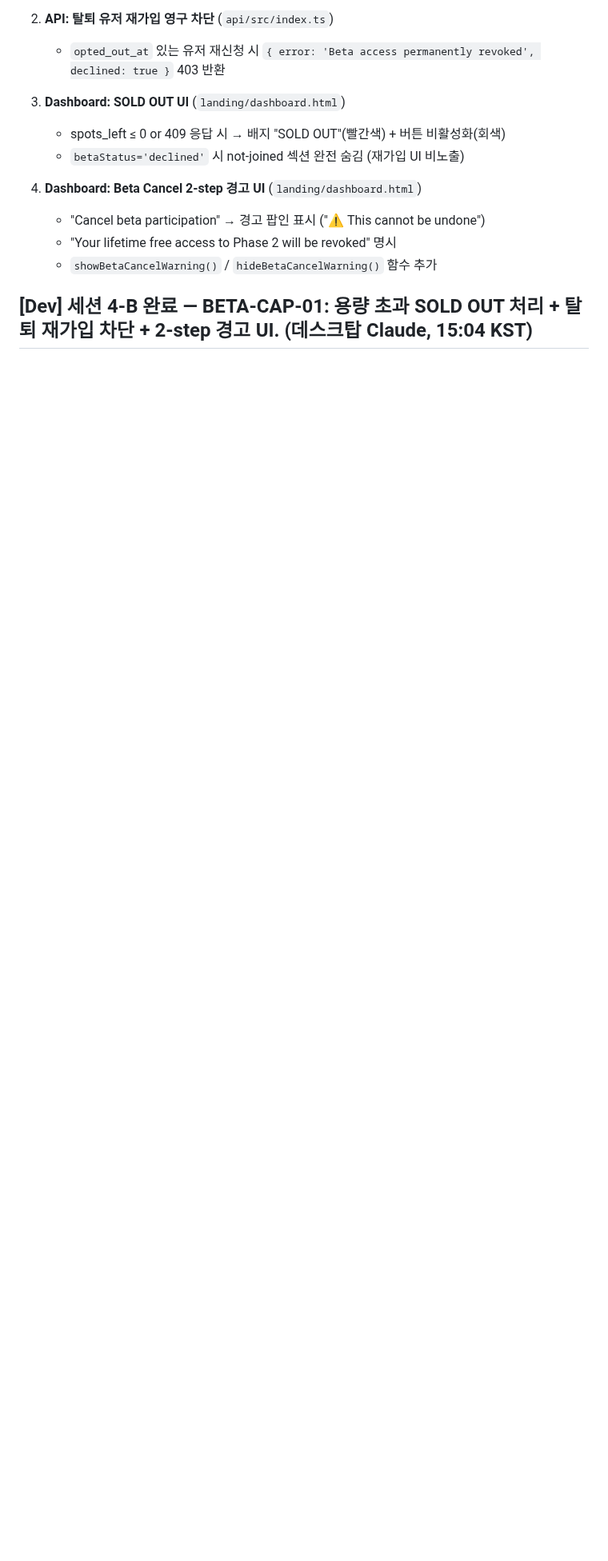
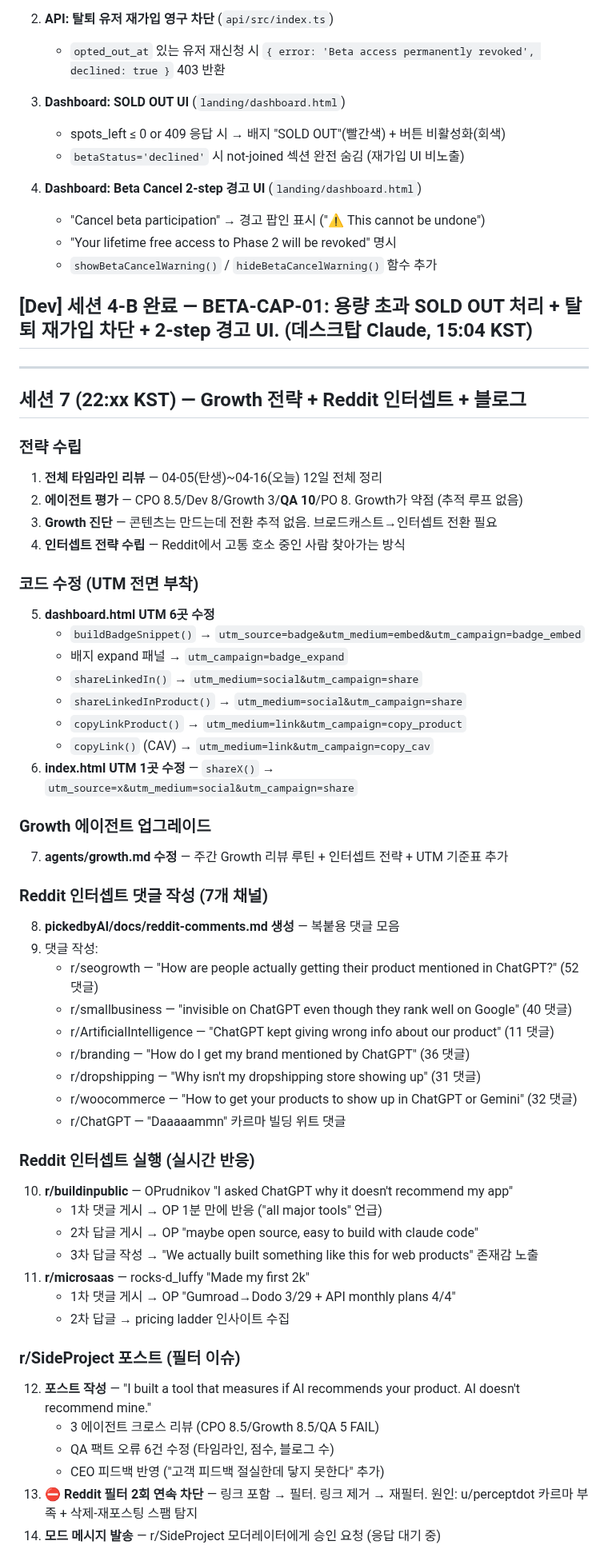
Before and after one commit to soondoobu1111-star/pickedbyai, a Markdown page: docs/outputs/daily_20260416.md, the part around one of its changes. Shown at 80% size. GitHub-like rendering; blank space fills up the shorter version.

Commit message:
WP [04-16 22:36] staging/bigpie-p2 —  1 file changed, 82 insertions(+)

```diff
--- a/docs/outputs/daily_20260416.md
+++ b/docs/outputs/daily_20260416.md
@@ -270,3 +270,55 @@ API:        ✅ PASS (/v1/check 정상, score+probe_score 반환)
    - `showBetaCancelWarning()` / `hideBetaCancelWarning()` 함수 추가
 
 ## [Dev] 세션 4-B 완료 — BETA-CAP-01: 용량 초과 SOLD OUT 처리 + 탈퇴 재가입 차단 + 2-step 경고 UI. (데스크탑 Claude, 15:04 KST)
+
+---
+
+## 세션 7 (22:xx KST) — Growth 전략 + Reddit 인터셉트 + 블로그
+
+### 전략 수립
+1. **전체 타임라인 리뷰** — 04-05(탄생)~04-16(오늘) 12일 전체 정리
+2. **에이전트 평가** — CPO 8.5/Dev 8/Growth 3/**QA 10**/PO 8. Growth가 약점 (추적 루프 없음)
+3. **Growth 진단** — 콘텐츠는 만드는데 전환 추적 없음. 브로드캐스트→인터셉트 전환 필요
+4. **인터셉트 전략 수립** — Reddit에서 고통 호소 중인 사람 찾아가는 방식
+
+### 코드 수정 (UTM 전면 부착)
+5. **dashboard.html UTM 6곳 수정**
+   - `buildBadgeSnippet()` → `utm_source=badge&utm_medium=embed&utm_campaign=badge_embed`
+   - 배지 expand 패널 → `utm_campaign=badge_expand`
+   - `shareLinkedIn()` → `utm_medium=social&utm_campaign=share`
+   - `shareLinkedInProduct()` → `utm_medium=social&utm_campaign=share`
+   - `copyLinkProduct()` → `utm_medium=link&utm_campaign=copy_product`
+   - `copyLink()` (CAV) → `utm_medium=link&utm_campaign=copy_cav`
+6. **index.html UTM 1곳 수정** — `shareX()` → `utm_source=x&utm_medium=social&utm_campaign=share`
+
+### Growth 에이전트 업그레이드
+7. **agents/growth.md 수정** — 주간 Growth 리뷰 루틴 + 인터셉트 전략 + UTM 기준표 추가
+
+### Reddit 인터셉트 댓글 작성 (7개 채널)
+8. **pickedbyAI/docs/reddit-comments.md 생성** — 복붙용 댓글 모음
+9. 댓글 작성:
+   - r/seogrowth — "How are people actually getting their product mentioned in ChatGPT?" (52 댓글)
+   - r/smallbusiness — "invisible on ChatGPT even though they rank well on Google" (40 댓글)
+   - r/ArtificialIntelligence — "ChatGPT kept giving wrong info about our product" (11 댓글)
+   - r/branding — "How do I get my brand mentioned by ChatGPT" (36 댓글)
+   - r/dropshipping — "Why isn't my dropshipping store showing up" (31 댓글)
+   - r/woocommerce — "How to get your products to show up in ChatGPT or Gemini" (32 댓글)
+   - r/ChatGPT — "Daaaaammn" 카르마 빌딩 위트 댓글
+
+### Reddit 인터셉트 실행 (실시간 반응)
+10. **r/buildinpublic** — OPrudnikov "I asked ChatGPT why it doesn't recommend my app"
+    - 1차 댓글 게시 → OP 1분 만에 반응 ("all major tools" 언급)
+    - 2차 답글 게시 → OP "maybe open source, easy to build with claude code"
+    - 3차 답글 작성 → "We actually built something like this for web products" 존재감 노출
+11. **r/microsaas** — rocks-d_luffy "Made my first 2k"
+    - 1차 댓글 게시 → OP "Gumroad→Dodo 3/29 + API monthly plans 4/4"
+    - 2차 답글 → pricing ladder 인사이트 수집
+
+### r/SideProject 포스트 (필터 이슈)
+12. **포스트 작성** — "I built a tool that measures if AI recommends your product. AI doesn't recommend mine."
+    - 3 에이전트 크로스 리뷰 (CPO 8.5/Growth 8.5/QA 5 FAIL)
+    - QA 팩트 오류 6건 수정 (타임라인, 점수, 블로그 수)
+    - CEO 피드백 반영 ("고객 피드백 절실한데 닿지 못한다" 추가)
+13. **⛔ Reddit 필터 2회 연속 차단** — 링크 포함 → 필터. 링크 제거 → 재필터. 원인: u/perceptdot 카르마 부족 + 삭제-재포스팅 스팸 탐지
+14. **모드 메시지 발송** — r/SideProject 모더레이터에게 승인 요청 (응답 대기 중)
+
```
Also changed, not shown: other parts of docs/outputs/daily_20260416.md (+30 -0 lines).
